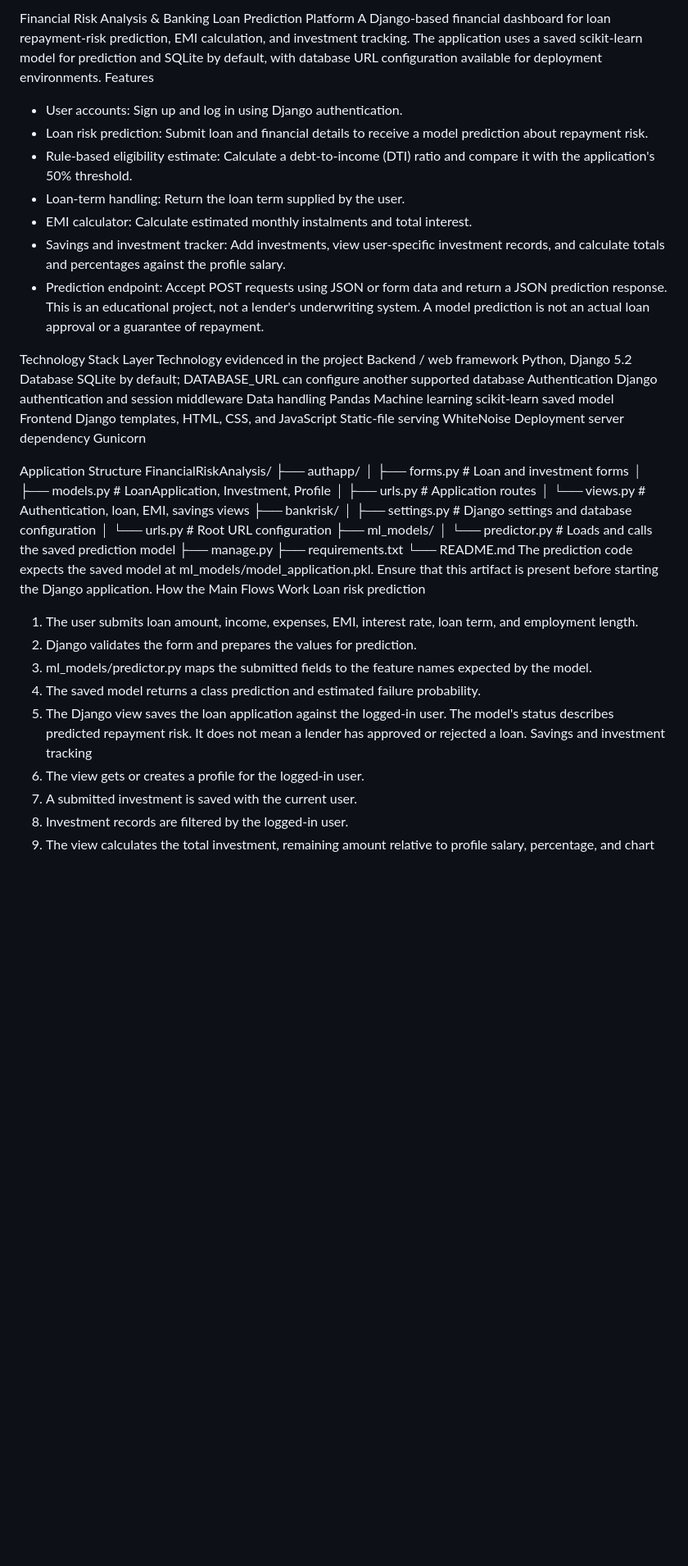
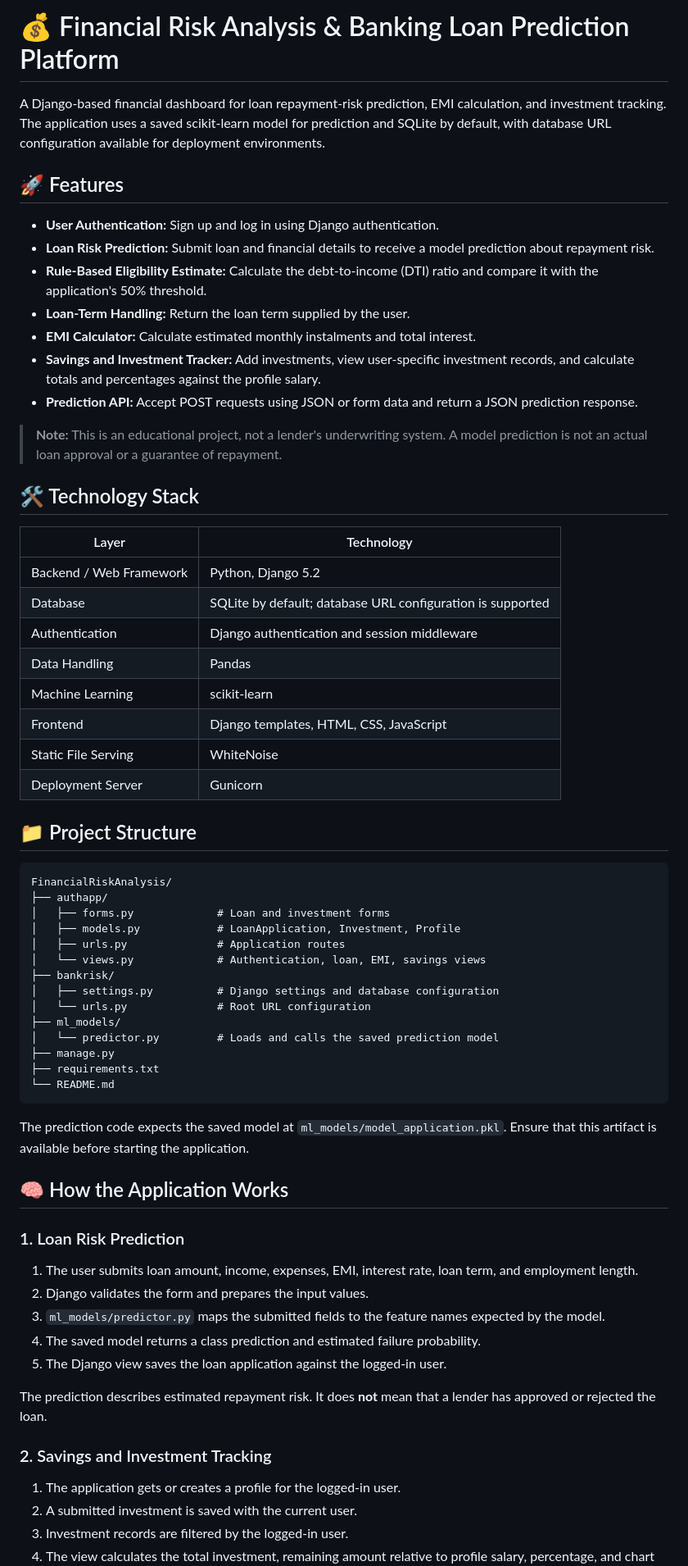
Before and after one commit to Randomlyclueless/FinancialRiskAnalysis, a Markdown page: README.md, the part around one of its changes. Shown at 82% size. Drawn GitHub-style; blank space fills up the shorter version.

````diff
--- a/README.md
+++ b/README.md
@@ -1,28 +1,36 @@
-Financial Risk Analysis & Banking Loan Prediction Platform
+
+# 💰 Financial Risk Analysis & Banking Loan Prediction Platform
+
 A Django-based financial dashboard for loan repayment-risk prediction, EMI calculation, and investment tracking. The application uses a saved scikit-learn model for prediction and SQLite by default, with database URL configuration available for deployment environments.
-Features
-- User accounts: Sign up and log in using Django authentication.
-- Loan risk prediction: Submit loan and financial details to receive a model prediction about repayment risk.
-- Rule-based eligibility estimate: Calculate a debt-to-income (DTI) ratio and compare it with the application's 50% threshold.
-- Loan-term handling: Return the loan term supplied by the user.
-- EMI calculator: Calculate estimated monthly instalments and total interest.
-- Savings and investment tracker: Add investments, view user-specific investment records, and calculate totals and percentages against the profile salary.
-- Prediction endpoint: Accept POST requests using JSON or form data and return a JSON prediction response.
-This is an educational project, not a lender's underwriting system. A model prediction is not an actual loan approval or a guarantee of repayment.
 
-Technology Stack
-Layer	Technology evidenced in the project
-Backend / web framework	Python, Django 5.2
-Database	SQLite by default; DATABASE_URL can configure another supported database
-Authentication	Django authentication and session middleware
-Data handling	Pandas
-Machine learning	scikit-learn saved model
-Frontend	Django templates, HTML, CSS, and JavaScript
-Static-file serving	WhiteNoise
-Deployment server dependency	Gunicorn
+## 🚀 Features
 
+- **User Authentication:** Sign up and log in using Django authentication.
+- **Loan Risk Prediction:** Submit loan and financial details to receive a model prediction about repayment risk.
+- **Rule-Based Eligibility Estimate:** Calculate the debt-to-income (DTI) ratio and compare it with the application's 50% threshold.
+- **Loan-Term Handling:** Return the loan term supplied by the user.
+- **EMI Calculator:** Calculate estimated monthly instalments and total interest.
+- **Savings and Investment Tracker:** Add investments, view user-specific investment records, and calculate totals and percentages against the profile salary.
+- **Prediction API:** Accept POST requests using JSON or form data and return a JSON prediction response.
 
-Application Structure
+> **Note:** This is an educational project, not a lender's underwriting system. A model prediction is not an actual loan approval or a guarantee of repayment.
+
+## 🛠️ Technology Stack
+
+| Layer | Technology |
+|---|---|
+| Backend / Web Framework | Python, Django 5.2 |
+| Database | SQLite by default; database URL configuration is supported |
+| Authentication | Django authentication and session middleware |
+| Data Handling | Pandas |
+| Machine Learning | scikit-learn |
+| Frontend | Django templates, HTML, CSS, JavaScript |
+| Static File Serving | WhiteNoise |
+| Deployment Server | Gunicorn |
+
+## 📁 Project Structure
+
+```text
 FinancialRiskAnalysis/
 ├── authapp/
 │   ├── forms.py             # Loan and investment forms
@@ -37,17 +45,25 @@ FinancialRiskAnalysis/
 ├── manage.py
 ├── requirements.txt
 └── README.md
-The prediction code expects the saved model at ml_models/model_application.pkl. Ensure that this artifact is present before starting the Django application.
-How the Main Flows Work
-Loan risk prediction
+```
+
+The prediction code expects the saved model at `ml_models/model_application.pkl`. Ensure that this artifact is available before starting the application.
+
+## 🧠 How the Application Works
+
+### 1. Loan Risk Prediction
+
 1. The user submits loan amount, income, expenses, EMI, interest rate, loan term, and employment length.
-2. Django validates the form and prepares the values for prediction.
-3. ml_models/predictor.py maps the submitted fields to the feature names expected by the model.
+2. Django validates the form and prepares the input values.
+3. `ml_models/predictor.py` maps the submitted fields to the feature names expected by the model.
 4. The saved model returns a class prediction and estimated failure probability.
 5. The Django view saves the loan application against the logged-in user.
-The model's status describes predicted repayment risk. It does not mean a lender has approved or rejected a loan.
-Savings and investment tracking
-1. The view gets or creates a profile for the logged-in user.
+
+The prediction describes estimated repayment risk. It does **not** mean that a lender has approved or rejected the loan.
+
+### 2. Savings and Investment Tracking
+
+1. The application gets or creates a profile for the logged-in user.
 2. A submitted investment is saved with the current user.
 3. Investment records are filtered by the logged-in user.
 4. The view calculates the total investment, remaining amount relative to profile salary, percentage, and chart data.
````
Also changed, not shown: other parts of README.md (+128 -41 lines).
